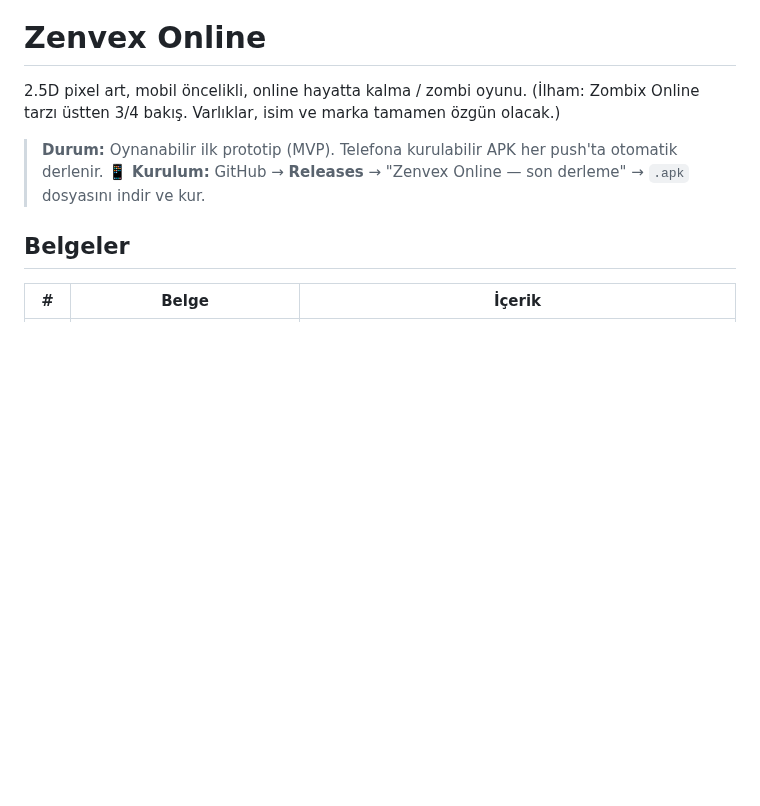
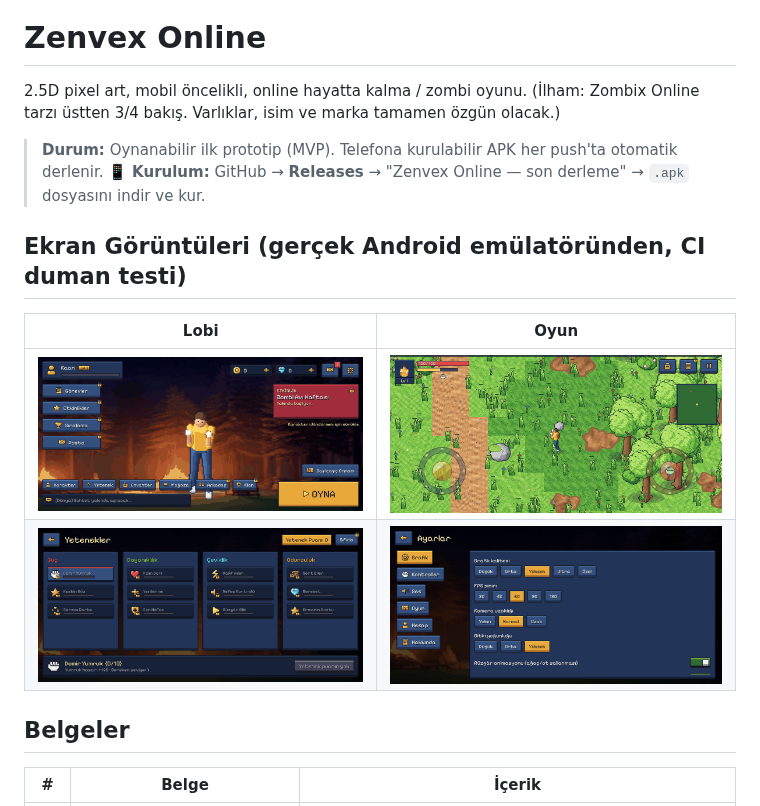
Before and after one commit to Eaquel/Zenvex_Online, a Markdown page: README.md, the part around the change. Rendered like a GitHub page; pictures changed too: art/screenshots/ayarlar.png (added), art/screenshots/lobi.png (added), art/screenshots/oyun.png (added); blank space fills up the shorter version.

Commit message:
Ekran görüntüleri, test belgeleri, lobi karakteri konumu
Co-Authored-By: Claude Opus 5.5 <noreply@anthropic.com>
Claude-Session: https://claude.ai/code/session_01XsX4eHCbVVUiC2SVnyKMWg

```diff
--- a/README.md
+++ b/README.md
@@ -5,6 +5,13 @@
 
 > **Durum:** Oynanabilir ilk prototip (MVP). Telefona kurulabilir APK her push'ta otomatik derlenir.
 > 📱 **Kurulum:** GitHub → **Releases** → "Zenvex Online — son derleme" → `.apk` dosyasını indir ve kur.
+
+## Ekran Görüntüleri (gerçek Android emülatöründen, CI duman testi)
+
+| Lobi | Oyun |
+|------|------|
+| ![Lobi](art/screenshots/lobi.png) | ![Oyun](art/screenshots/oyun.png) |
+| ![Yetenekler](art/screenshots/yetenekler.png) | ![Ayarlar](art/screenshots/ayarlar.png) |
 
 ## Belgeler
 
```
Also changed, not shown: docs/07_KARARLAR_VE_DURUM.md (+10 -1 lines), art/screenshots/giris.png (added), 1 other file.
